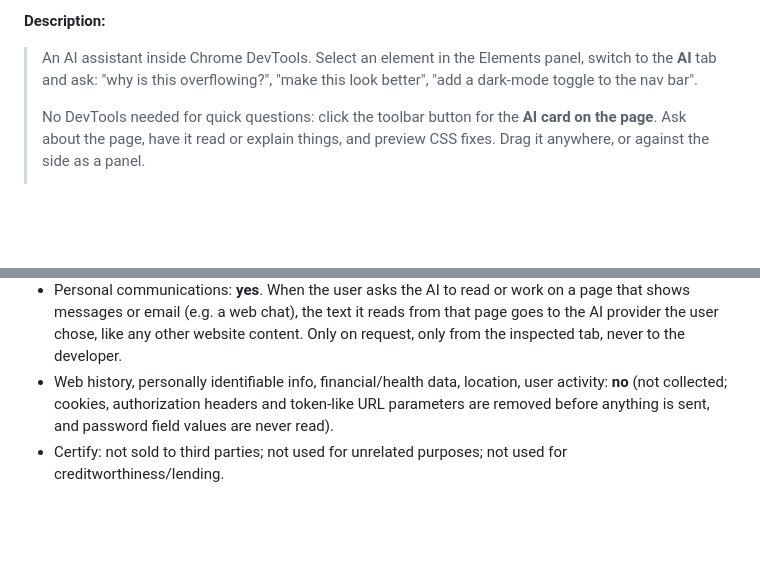
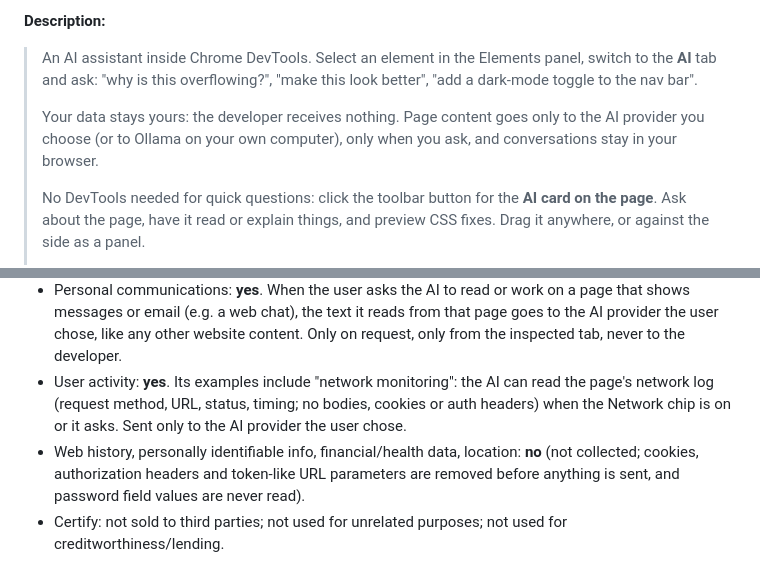
Before and after one commit to alpkavakli/IntegratedAI, a Markdown page: store/SUBMISSION.md, 2 parts joined by grey strips. Rendered like a GitHub page; blank space fills up the shorter version.

Commit message:
Store kit: declare user activity (network log); privacy line in the description

```diff
--- a/store/SUBMISSION.md
+++ b/store/SUBMISSION.md
@@ -19,6 +19,9 @@ the dashboard takes a description per language (Store listing → language menu)
 
 > An AI assistant inside Chrome DevTools. Select an element in the Elements panel, switch to the **AI** tab and
 > ask: "why is this overflowing?", "make this look better", "add a dark-mode toggle to the nav bar".
+>
+> Your data stays yours: the developer receives nothing. Page content goes only to the AI provider you choose (or
+> to Ollama on your own computer), only when you ask, and conversations stay in your browser.
 >
 > No DevTools needed for quick questions: click the toolbar button for the **AI card on the page**. Ask about the
 > page, have it read or explain things, and preview CSS fixes. Drag it anywhere, or against the side as a panel.
@@ -129,7 +132,10 @@ support URL `https://github.com/alpkavakli/IntegratedAI/issues`.
 - Personal communications: **yes**. When the user asks the AI to read or work on a page that shows messages or
   email (e.g. a web chat), the text it reads from that page goes to the AI provider the user chose, like any other
   website content. Only on request, only from the inspected tab, never to the developer.
-- Web history, personally identifiable info, financial/health data, location, user activity: **no** (not collected;
+- User activity: **yes**. Its examples include "network monitoring": the AI can read the page's network log
+  (request method, URL, status, timing; no bodies, cookies or auth headers) when the Network chip is on or it asks.
+  Sent only to the AI provider the user chose.
+- Web history, personally identifiable info, financial/health data, location: **no** (not collected;
   cookies, authorization headers and token-like URL parameters are removed before anything is sent, and password
   field values are never read).
 - Certify: not sold to third parties; not used for unrelated purposes; not used for creditworthiness/lending.
```
